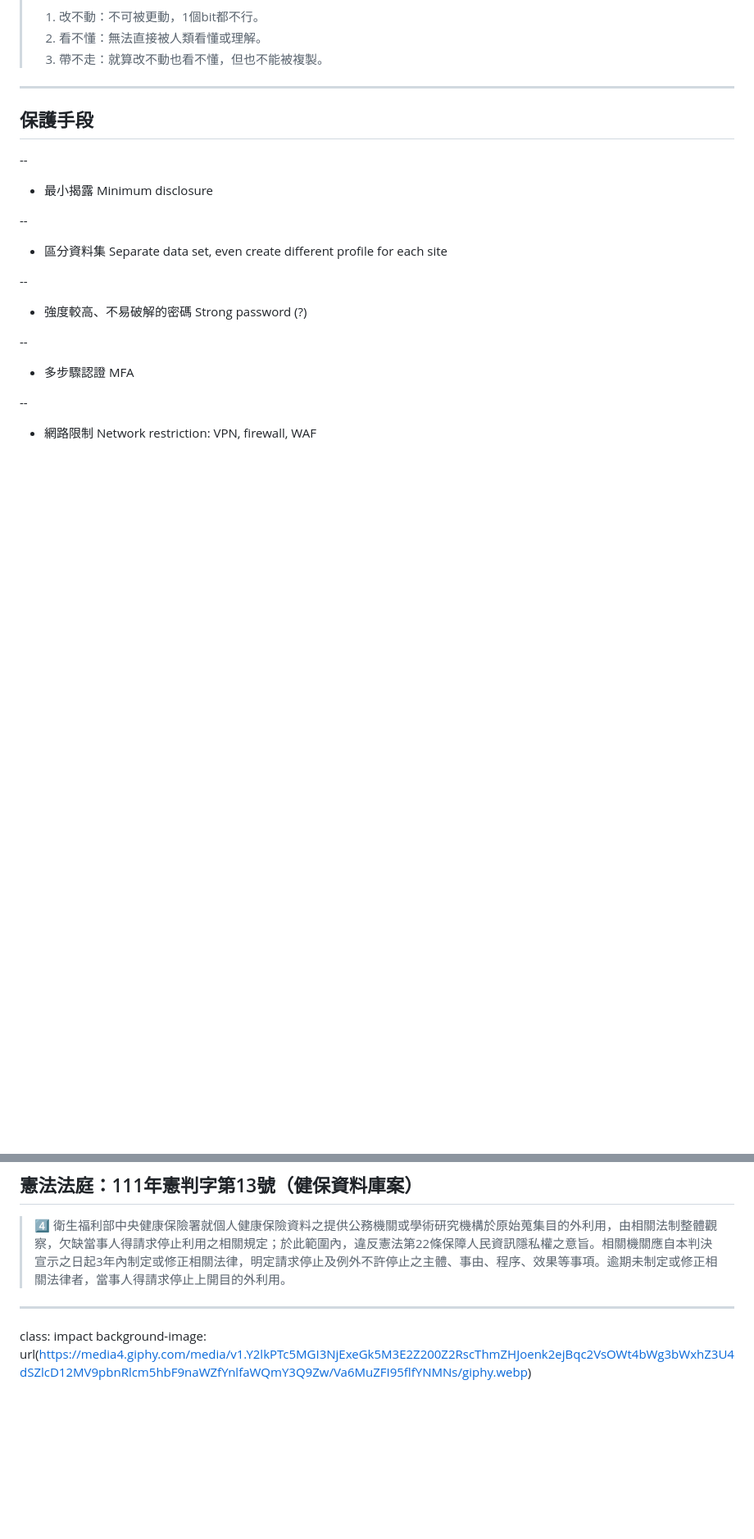
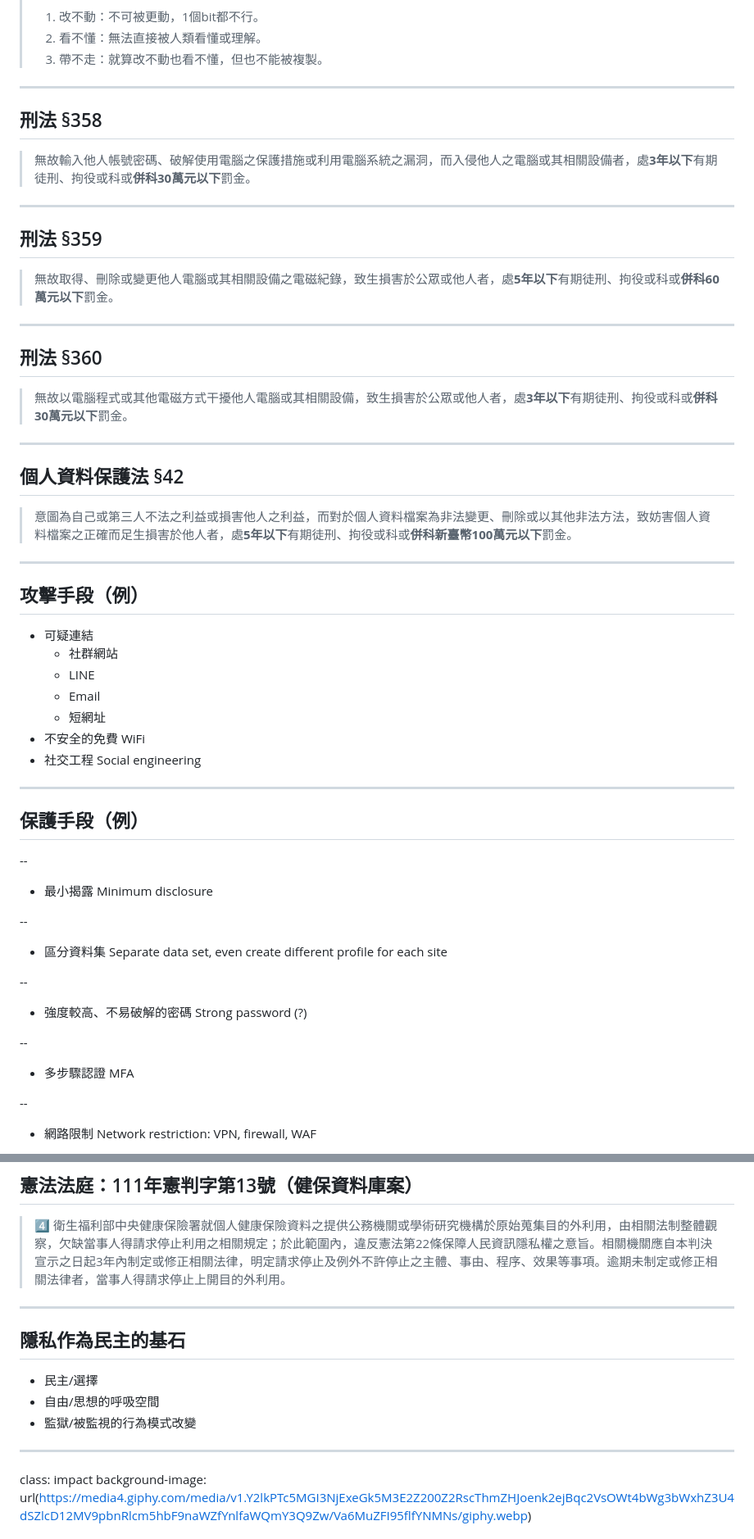
Before and after one commit to iunn-sh/infosec-data-protection, a Markdown page: index.md, 2 parts joined by grey strips. Shown at 82% size. Rendered like a GitHub page; blank space fills up the shorter version.

```diff
--- a/index.md
+++ b/index.md
@@ -306,7 +313,43 @@ class: impact
 
 ---
 
-## 保護手段
+## 刑法 §358
+
+> 無故輸入他人帳號密碼、破解使用電腦之保護措施或利用電腦系統之漏洞，而入侵他人之電腦或其相關設備者，處**3年以下**有期徒刑、拘役或科或**併科30萬元以下**罰金。
+
+---
+
+## 刑法 §359
+
+> 無故取得、刪除或變更他人電腦或其相關設備之電磁紀錄，致生損害於公眾或他人者，處**5年以下**有期徒刑、拘役或科或**併科60萬元以下**罰金。
+
+---
+
+## 刑法 §360
+
+> 無故以電腦程式或其他電磁方式干擾他人電腦或其相關設備，致生損害於公眾或他人者，處**3年以下**有期徒刑、拘役或科或**併科30萬元以下**罰金。
+
+---
+
+## 個人資料保護法 §42
+
+> 意圖為自己或第三人不法之利益或損害他人之利益，而對於個人資料檔案為非法變更、刪除或以其他非法方法，致妨害個人資料檔案之正確而足生損害於他人者，處**5年以下**有期徒刑、拘役或科或**併科新臺幣100萬元以下**罰金。
+
+---
+
+## 攻擊手段（例）
+
+* 可疑連結
+  * 社群網站
+  * LINE
+  * Email
+  * 短網址
+* 不安全的免費 WiFi
+* 社交工程 Social engineering
+
+---
+
+## 保護手段（例）
 
 --
 * 最小揭露 Minimum disclosure
@@ -485,6 +527,14 @@ class: impact
 
 ---
 
+## 隱私作為民主的基石
+
+* 民主/選擇
+* 自由/思想的呼吸空間
+* 監獄/被監視的行為模式改變
+
+---
+
 class: impact
 background-image: url(https://media4.giphy.com/media/v1.Y2lkPTc5MGI3NjExeGk5M3E2Z200Z2RscThmZHJoenk2ejBqc2VsOWt4bWg3bWxhZ3U4dSZlcD12MV9pbnRlcm5hbF9naWZfYnlfaWQmY3Q9Zw/Va6MuZFI95flfYNMNs/giphy.webp)
 
```
Also changed, not shown: other parts of index.md (+20 -14 lines).
